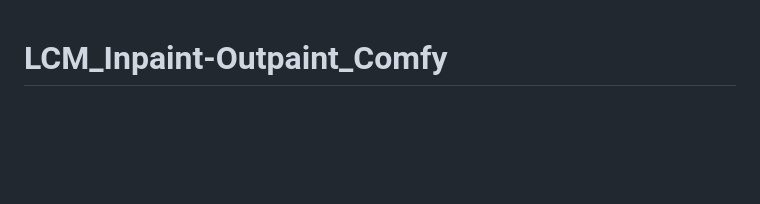
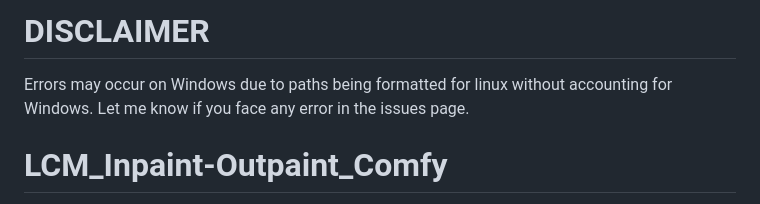
Before and after one commit to taabata/LCM_Inpaint_Outpaint_Comfy, a Markdown page: README.md, the part around the change. Drawn GitHub-style; blank space fills up the shorter version.

```diff
--- a/README.md
+++ b/README.md
@@ -1,3 +1,8 @@
+# DISCLAIMER
+
+Errors may occur on Windows due to paths being formatted for linux without accounting for Windows. Let me know if you face any error in the issues page.
+
+
 # LCM_Inpaint-Outpaint_Comfy
 ComfyUI custom nodes for inpainting/outpainting using the new latent consistency model (LCM)
 
```
